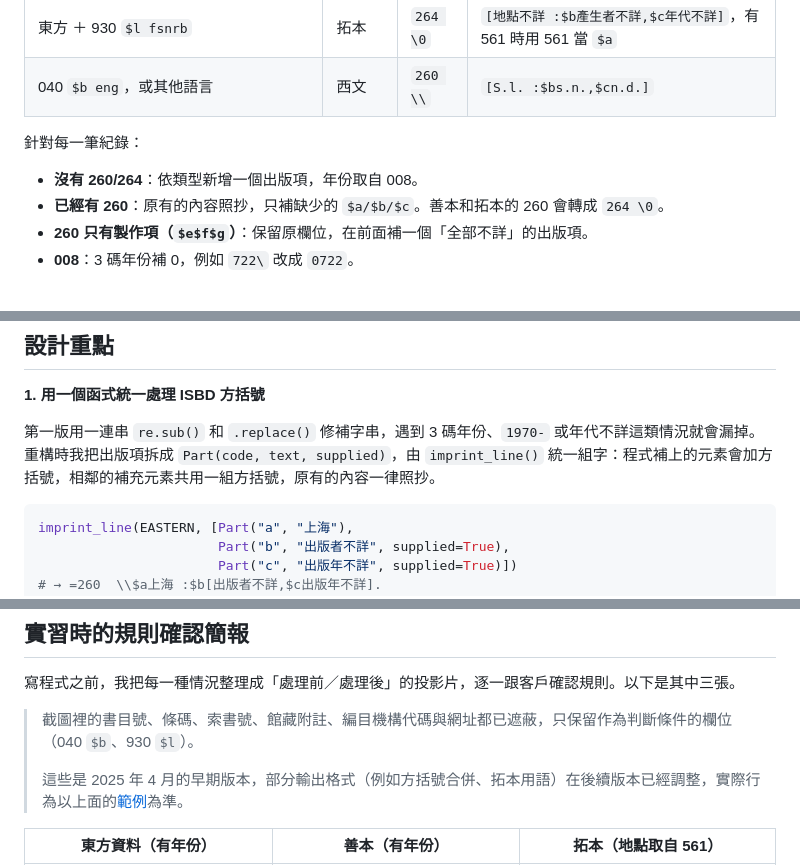
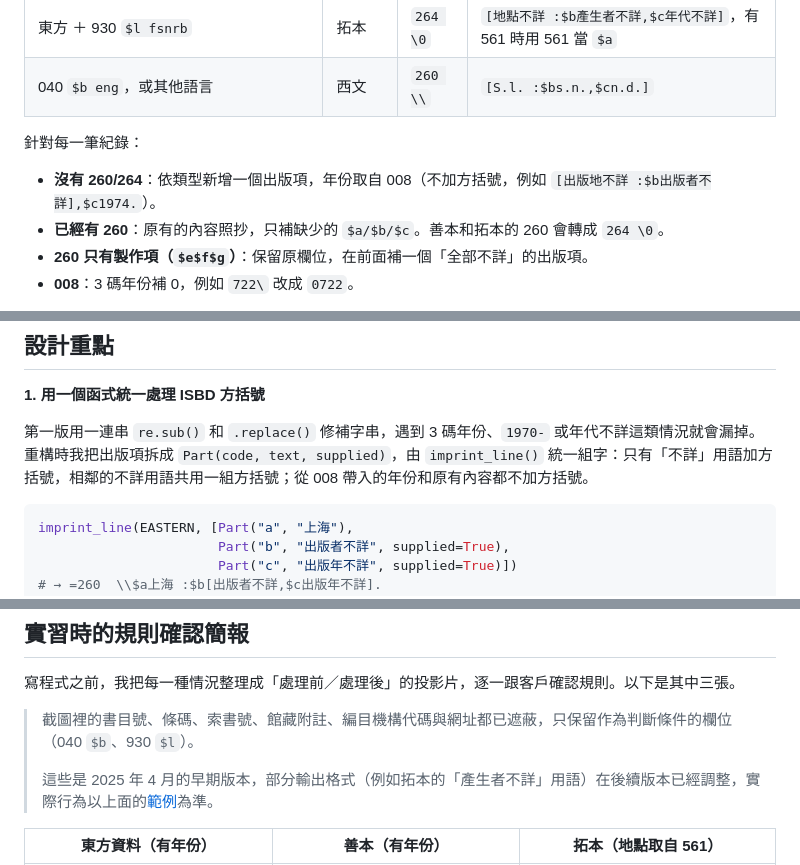
Before and after one commit to Asahuen/marc21-imprint-autofill, a Markdown page: README.md, 3 parts joined by grey strips. Drawn GitHub-style.

````diff
--- a/README.md
+++ b/README.md
@@ -46,7 +46,7 @@
 
 針對每一筆紀錄：
 
-- **沒有 260/264**：依類型新增一個出版項，年份取自 008。
+- **沒有 260/264**：依類型新增一個出版項，年份取自 008（不加方括號，例如 `[出版地不詳 :$b出版者不詳],$c1974.`）。
 - **已經有 260**：原有的內容照抄，只補缺少的 `$a/$b/$c`。善本和拓本的 260 會轉成 `264 \0`。
 - **260 只有製作項（`$e$f$g`）**：保留原欄位，在前面補一個「全部不詳」的出版項。
 - **008**：3 碼年份補 0，例如 `722\` 改成 `0722`。
@@ -159,7 +143,7 @@ marc21-imprint-autofill/
 
 **1. 用一個函式統一處理 ISBD 方括號**
 
-第一版用一連串 `re.sub()` 和 `.replace()` 修補字串，遇到 3 碼年份、`1970-` 或年代不詳這類情況就會漏掉。重構時我把出版項拆成 `Part(code, text, supplied)`，由 `imprint_line()` 統一組字：程式補上的元素會加方括號，相鄰的補充元素共用一組方括號，原有的內容一律照抄。
+第一版用一連串 `re.sub()` 和 `.replace()` 修補字串，遇到 3 碼年份、`1970-` 或年代不詳這類情況就會漏掉。重構時我把出版項拆成 `Part(code, text, supplied)`，由 `imprint_line()` 統一組字：只有「不詳」用語加方括號，相鄰的不詳用語共用一組方括號；從 008 帶入的年份和原有內容都不加方括號。
 
 ```python
 imprint_line(EASTERN, [Part("a", "上海"),
@@ -193,7 +177,7 @@ imprint_line(EASTERN, [Part("a", "上海"),
 
 > 截圖裡的書目號、條碼、索書號、館藏附註、編目機構代碼與網址都已遮蔽，只保留作為判斷條件的欄位（040 `$b`、930 `$l`）。
 >
-> 這些是 2025 年 4 月的早期版本，部分輸出格式（例如方括號合併、拓本用語）在後續版本已經調整，實際行為以上面的[範例](#範例)為準。
+> 這些是 2025 年 4 月的早期版本，部分輸出格式（例如拓本的「產生者不詳」用語）在後續版本已經調整，實際行為以上面的[範例](#範例)為準。
 
 | 東方資料（有年份） | 善本（有年份） | 拓本（地點取自 561） |
 |---|---|---|
````
Also changed, not shown: other parts of README.md (+2 -18 lines), docs/images/case-eastern.png, docs/images/case-rare-book.png, docs/images/case-rubbing.png, docs/images/case-western.png, docs/images/slide-rubbing-561.jpg.
